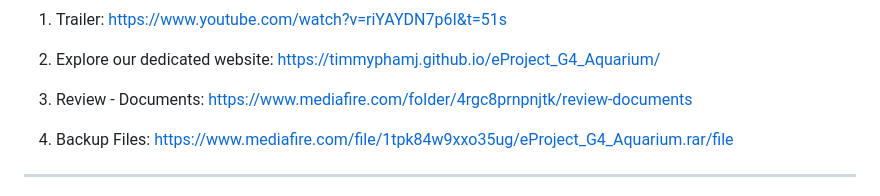
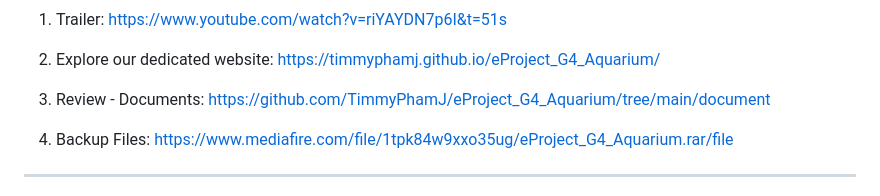
Before and after one commit to TimmyPhamJ/eProject_G4_Aquarium, a Markdown page: README.md, the part around the change. Rendered like a GitHub page.

```diff
--- a/README.md
+++ b/README.md
@@ -59,7 +59,7 @@
 <p dir="auto">Explore our dedicated website: <a href="https://timmyphamj.github.io/eProject_G4_Aquarium/" rel="nofollow">https://timmyphamj.github.io/eProject_G4_Aquarium/</a></p>
 </li>
 <li>
-<p dir="auto">Review - Documents: <a href="https://www.mediafire.com/folder/4rgc8prnpnjtk/review-documents" rel="nofollow">https://www.mediafire.com/folder/4rgc8prnpnjtk/review-documents</a></p>
+<p dir="auto">Review - Documents: <a href="https://github.com/TimmyPhamJ/eProject_G4_Aquarium/tree/main/document" rel="nofollow">https://github.com/TimmyPhamJ/eProject_G4_Aquarium/tree/main/document</a></p>
 </li>
 <li>
 <p dir="auto">Backup Files: <a href="https://www.mediafire.com/file/1tpk84w9xxo35ug/eProject_G4_Aquarium.rar/file" rel="nofollow">https://www.mediafire.com/file/1tpk84w9xxo35ug/eProject_G4_Aquarium.rar/file</a></p>
```
